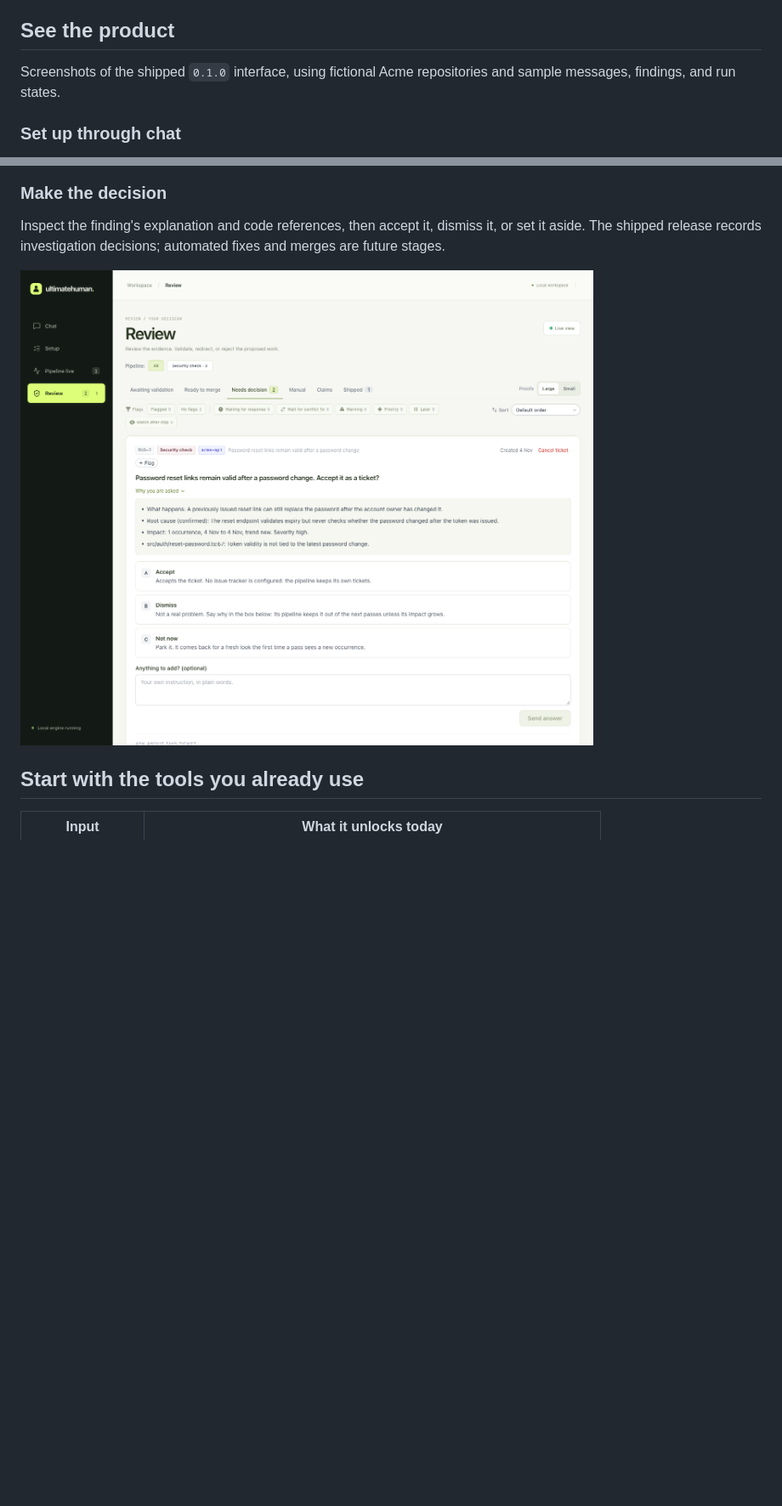
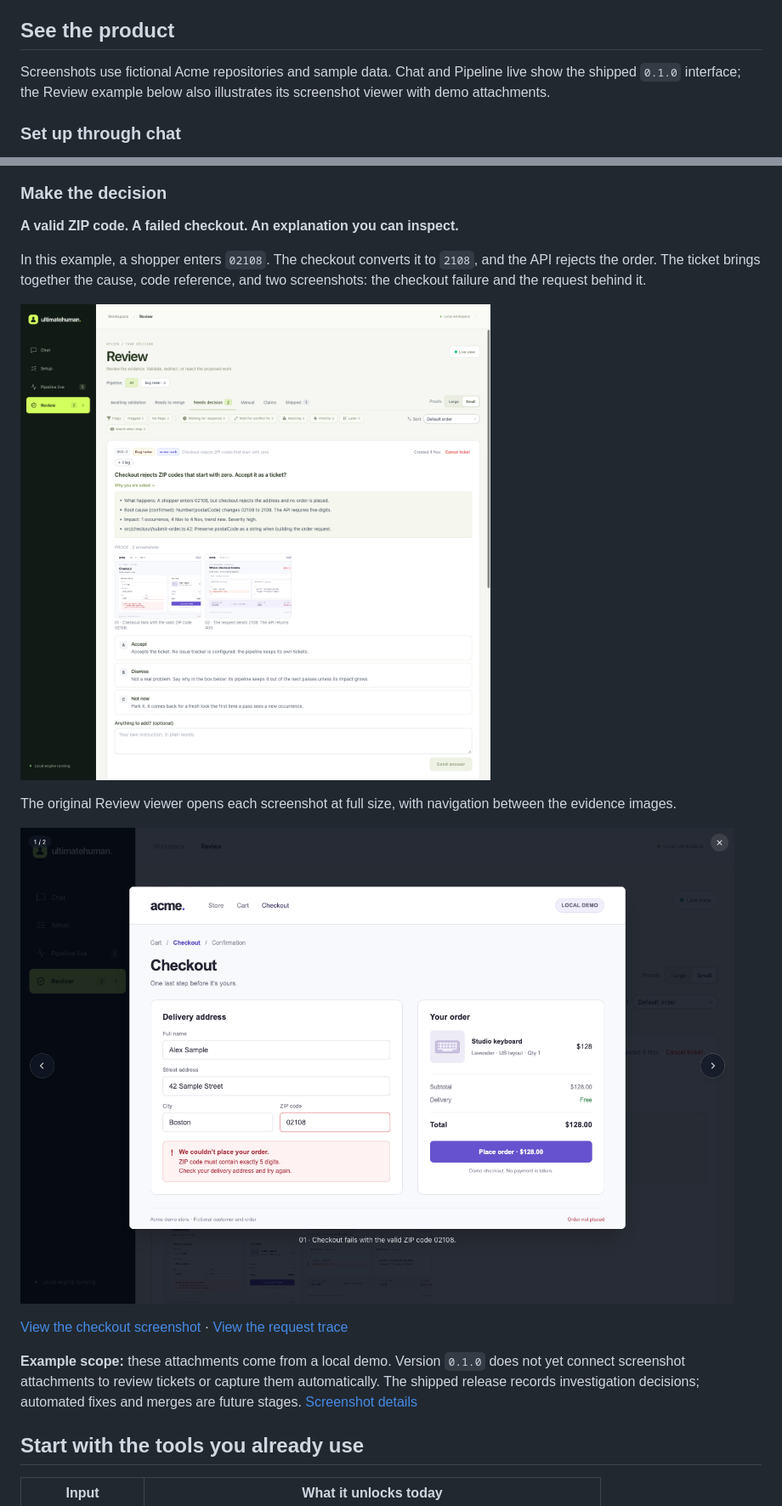
Before and after one commit to soofdev/ultimatehuman, a Markdown page: README.md, 2 parts joined by grey strips. Shown at 85% size. Drawn GitHub-style; pictures changed too: docs/assets/screenshots/review-evidence.png (added), docs/assets/screenshots/review.png; blank space fills up the shorter version.

Commit message:
Show a concrete review example with screenshot evidence

```diff
--- a/README.md
+++ b/README.md
@@ -60,7 +60,7 @@ The browser, terminal, and optional Telegram connection share one conversation.
 
 ## See the product
 
-Screenshots of the shipped `0.1.0` interface, using fictional Acme repositories and sample messages, findings, and run states.
+Screenshots use fictional Acme repositories and sample data. Chat and Pipeline live show the shipped `0.1.0` interface; the Review example below also illustrates its screenshot viewer with demo attachments.
 
 ### Set up through chat
 
@@ -76,9 +76,19 @@ See what is running, what is being checked, and what needs your decision. Expand
 
 ### Make the decision
 
-Inspect the finding's explanation and code references, then accept it, dismiss it, or set it aside. The shipped release records investigation decisions; automated fixes and merges are future stages.
+**A valid ZIP code. A failed checkout. An explanation you can inspect.**
 
-![Review showing an example finding, its root cause and code reference, and the Accept, Dismiss, and Not now choices](docs/assets/screenshots/review.png)
+In this example, a shopper enters `02108`. The checkout converts it to `2108`, and the API rejects the order. The ticket brings together the cause, code reference, and two screenshots: the checkout failure and the request behind it.
+
+![Review ticket for a checkout bug, with two screenshot evidence thumbnails, the root cause, and Accept, Dismiss, and Not now choices](docs/assets/screenshots/review.png)
+
+The original Review viewer opens each screenshot at full size, with navigation between the evidence images.
+
+![Full-screen evidence viewer showing a valid ZIP code rejected by the fictional Acme checkout](docs/assets/screenshots/review-evidence.png)
+
+[View the checkout screenshot](docs/assets/screenshots/checkout-failure.png) · [View the request trace](docs/assets/screenshots/checkout-request.png)
+
+**Example scope:** these attachments come from a local demo. Version `0.1.0` does not yet connect screenshot attachments to review tickets or capture them automatically. The shipped release records investigation decisions; automated fixes and merges are future stages. [Screenshot details](docs/assets/screenshots/README.md)
 
 ## Start with the tools you already use
 
```
Also changed, not shown: docs/assets/screenshots/checkout-failure.png (added), docs/assets/screenshots/checkout-request.png (added), 1 other file.
